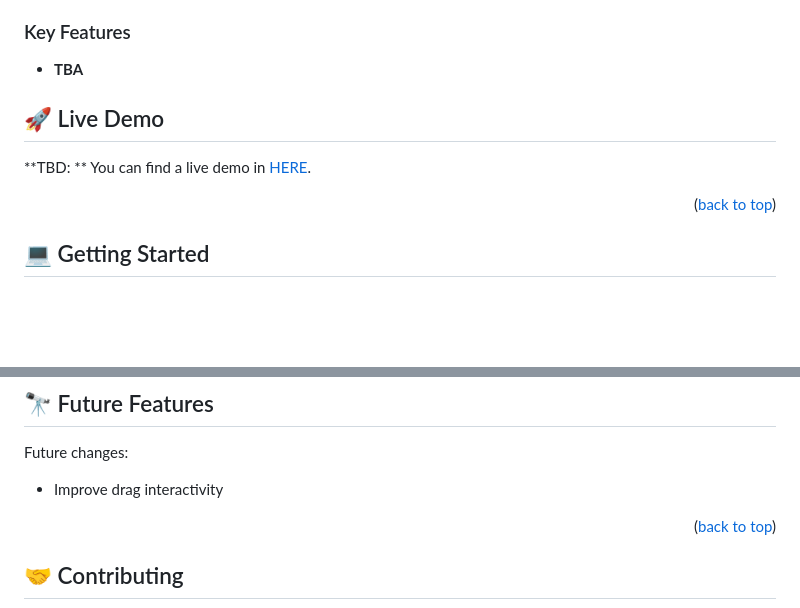
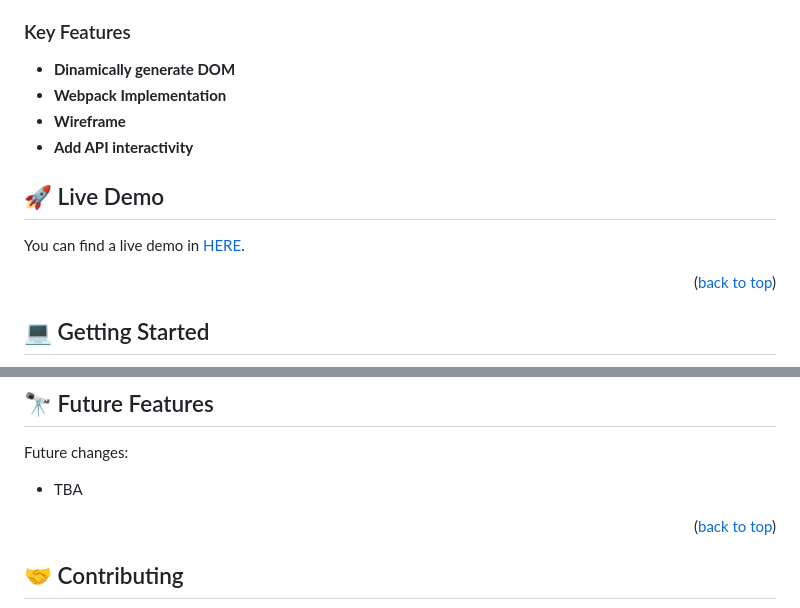
Before and after one commit to lordksix/leaderboard-template, a Markdown page: README.md, 2 parts joined by grey strips. GitHub-like rendering; blank space fills up the shorter version.

```diff
--- a/README.md
+++ b/README.md
@@ -49,11 +49,14 @@
 
 ### Key Features <a name="key-features"></a>
 
-- **TBA**
+- **Dinamically generate DOM**
+- **Webpack Implementation**
+- **Wireframe**
+- **Add API interactivity**
 
 ## 🚀 Live Demo <a name="live-demo"></a>
 
-**TBD: ** You can find a live demo in [HERE](https://lordksix.github.io/leaderboard-template/).
+You can find a live demo in [HERE](https://lordksix.github.io/leaderboard-template/).
 
 <p align="right">(<a href="#readme-top">back to top</a>)</p>
 
@@ -139,7 +142,7 @@ Go to [🚀 Live Demo](#live-demo) to check it out.
 ## 🔭 Future Features <a name="future-features"></a>
 
 Future changes:
-- Improve drag interactivity
+- TBA
 
 <p align="right">(<a href="#readme-top">back to top</a>)</p>
 
```
